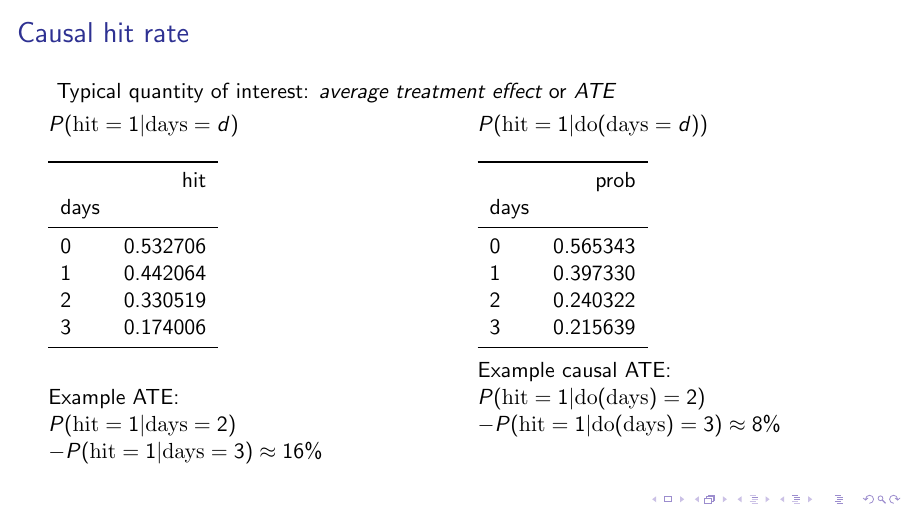
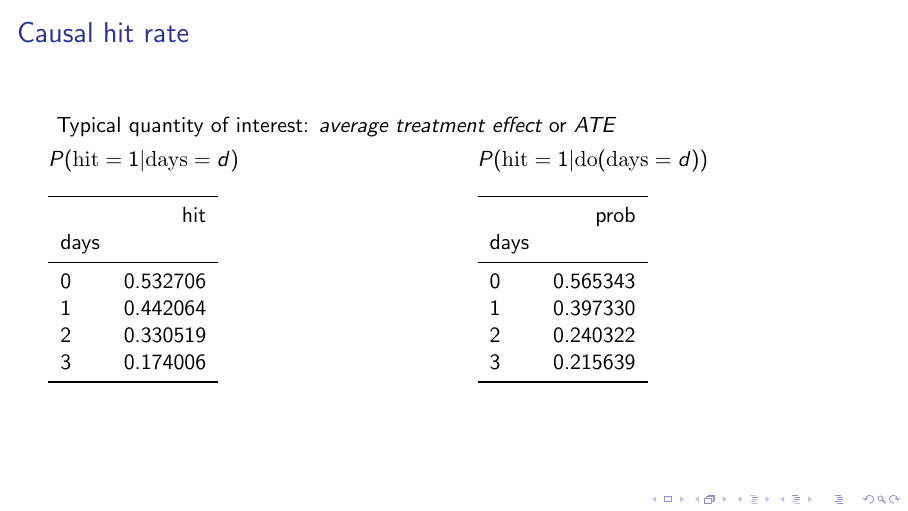
Before and after one commit to munichpavel/risk-ai-workshop, LaTeX slides (slides/correlation-causality/correlation-causality.tex): page 15 of 21. Compiled offline with pdfLaTeX.

Commit message:
Remove (now deprecated) static example ATE result in correlation-causality slides

```diff
--- a/slides/correlation-causality/correlation-causality.tex
+++ b/slides/correlation-causality/correlation-causality.tex
@@ -222,18 +222,11 @@
             $P(\textrm{hit}=1 | \textrm{days}=d)$\newline
 
             \input{graphics/given_days}\newline\newline
-
-            Example ATE: \newline
-            $P(\textrm{hit}=1 | \textrm{days} = 2) $\newline
-            $\quad - P(\textrm{hit}=1 | \textrm{days} = 3) \approx  16\%$
         \end{column}%
         \begin{column}{.48\textwidth}
             $P(\textrm{hit}=1 | \jpdo(\textrm{days}=d))$\newline
 
             \input{graphics/do_days}\newline \newline
-            Example causal ATE: \newline
-            $P(\textrm{hit}=1 |\jpdo(\textrm{days} )= 2)$\newline
-            $\quad - P(\textrm{hit}=1 | \jpdo(\textrm{days}) = 3) \approx 8\%$
         \end{column}%
     \end{columns}
 \end{frame}
```
Also changed, not shown: README.md.
